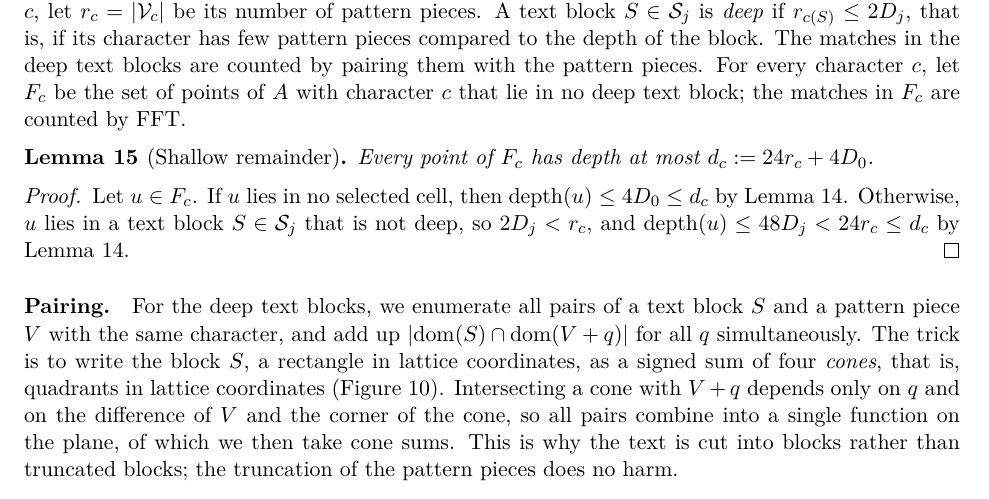
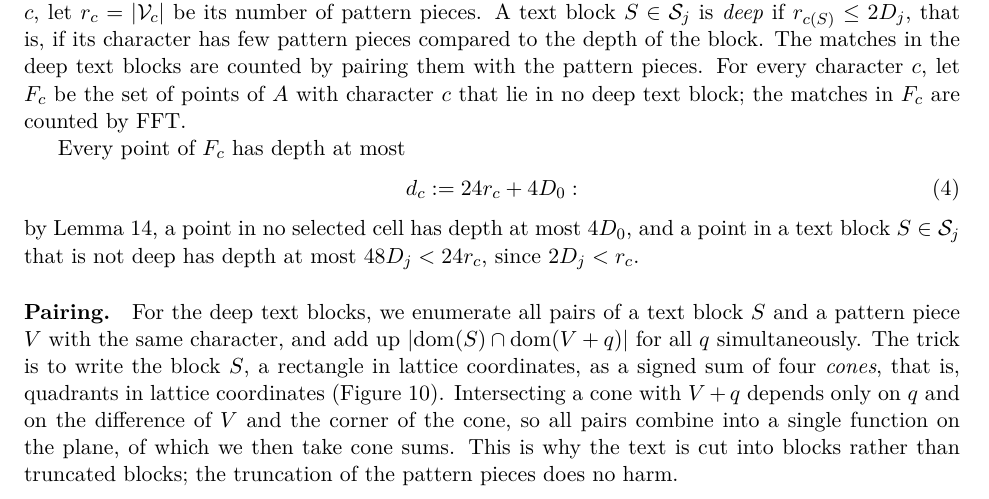
Before and after one commit to AGorkiewicz/2D-stuff, a LaTeX document (2D-new/main.tex): part of page 13 of 19, cut so that both start at the same text. Compiled offline with pdfLaTeX.

Commit message:
Simplification 15: inline the shallow-remainder bound as a two-line consequence of the selected-cells lemma
Co-Authored-By: Claude Opus 5.5 <noreply@anthropic.com>

```diff
--- a/2D-new/main.tex
+++ b/2D-new/main.tex
@@ -934,14 +934,11 @@ A text block $S \in \cS_j$ is \emph{deep} if $r_{c(S)} \le 2D_j$, that is, if it
 The matches in the deep text blocks are counted by pairing them with the pattern pieces.
 For every character $c$, let $F_c$ be the set of points of $A$ with character $c$ that lie in no deep text block; the matches in $F_c$ are counted by FFT.
 
-\begin{lemma}[Shallow remainder]\label{lem:remainder}
-Every point of $F_c$ has depth at most $d_c := 24r_c + 4D_0$.
-\end{lemma}
-\begin{proof}
-Let $u \in F_c$.
-If $u$ lies in no selected cell, then $\depth(u) \le 4D_0 \le d_c$ by Lemma~\ref{lem:levels}.
-Otherwise, $u$ lies in a text block $S \in \cS_j$ that is not deep, so $2D_j < r_c$, and $\depth(u) \le 48D_j < 24r_c \le d_c$ by Lemma~\ref{lem:levels}.
-\end{proof}
+Every point of $F_c$ has depth at most
+\begin{equation}\label{eq:remainder}
+d_c := 24r_c + 4D_0:
+\end{equation}
+by Lemma~\ref{lem:levels}, a point in no selected cell has depth at most $4D_0$, and a point in a text block $S \in \cS_j$ that is not deep has depth at most $48D_j < 24r_c$, since $2D_j < r_c$.
 
 \paragraph{Pairing.}
 For the deep text blocks, we enumerate all pairs of a text block $S$ and a pattern piece $V$ with the same character, and add up $\abs{\dom(S) \cap \dom(V + q)}$ for all $q$ simultaneously.
```
Also changed, not shown: 2D-new/main.tex (2 more changed lines).
